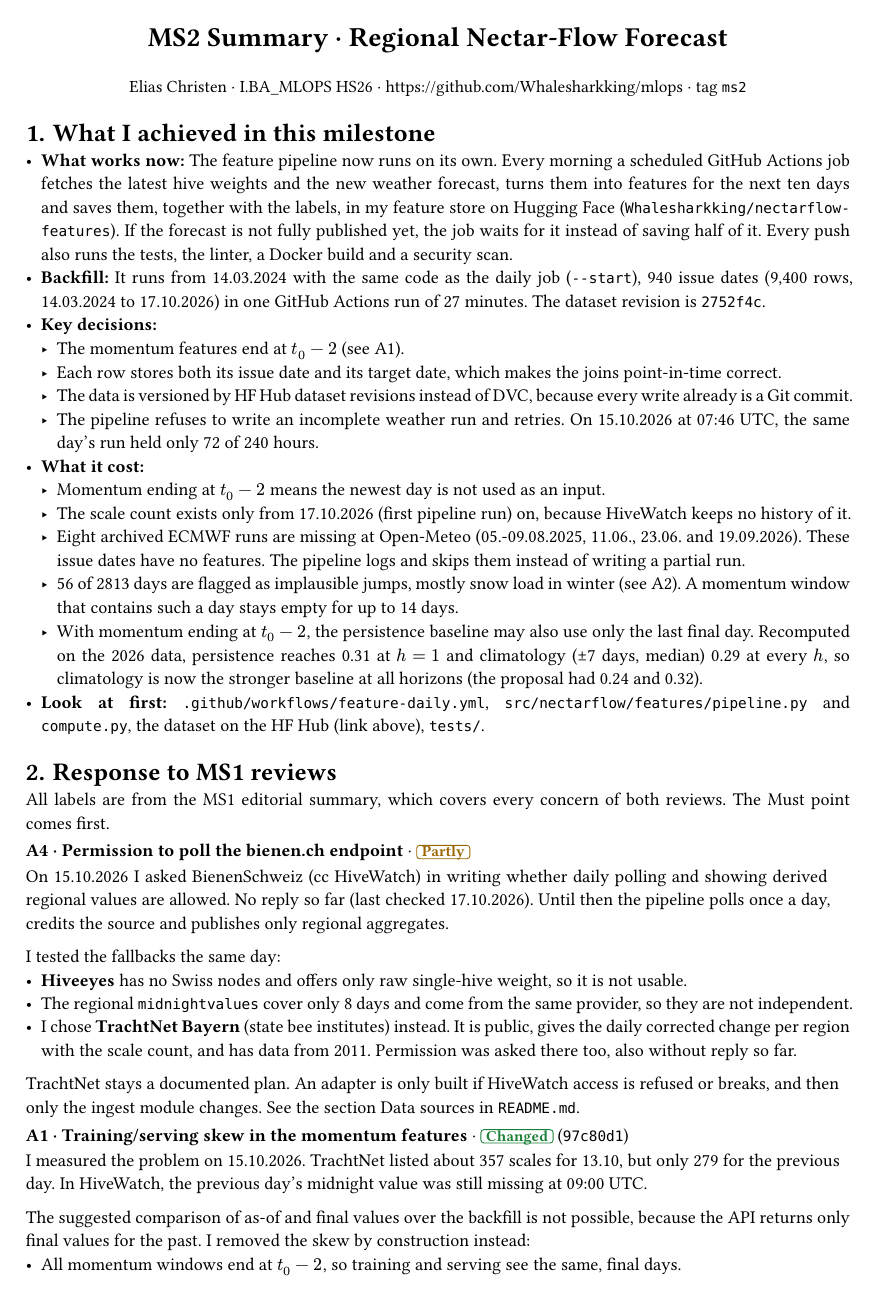
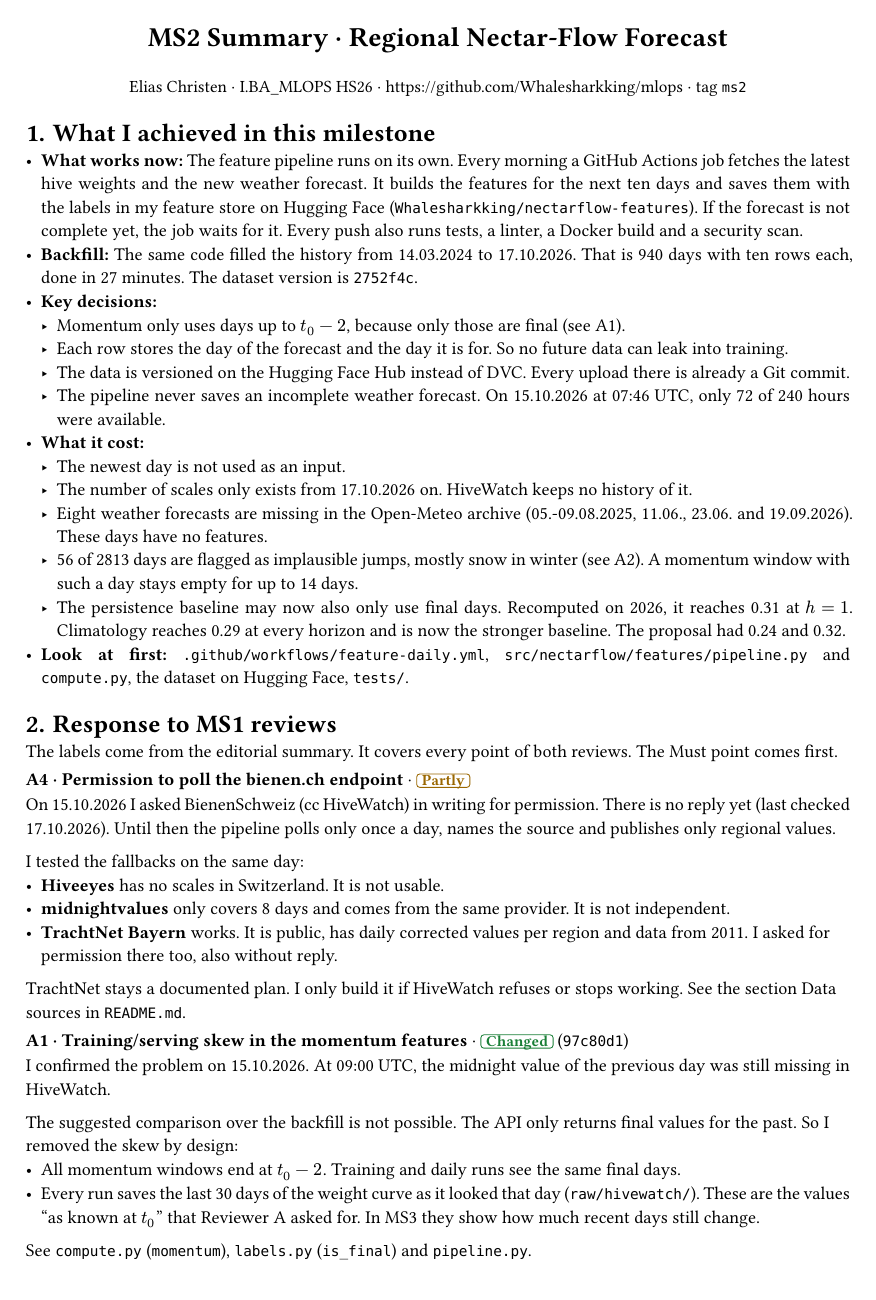
Before and after one commit to Whalesharkking/mlops, a Typst document (docs/ms2_summary.typ): page 1 of 2. Compiled offline with Typst 0.15.

Commit message:
docs(ms2): shorter sentences for readability

```diff
--- a/docs/ms2_summary.typ
+++ b/docs/ms2_summary.typ
@@ -22,44 +22,44 @@
 
 = What I achieved in this milestone
 
-- *What works now:* The feature pipeline now runs on its own. Every morning a scheduled GitHub Actions job fetches the latest hive weights and the new weather forecast, turns them into features for the next ten days and saves them, together with the labels, in my feature store on Hugging Face (#link("https://huggingface.co/datasets/Whalesharkking/nectarflow-features")[`Whalesharkking/nectarflow-features`]). If the forecast is not fully published yet, the job waits for it instead of saving half of it. Every push also runs the tests, the linter, a Docker build and a security scan.
-- *Backfill:* It runs from 14.03.2024 with the same code as the daily job (`--start`), 940 issue dates (9,400 rows, 14.03.2024 to 17.10.2026) in one GitHub Actions run of 27 minutes. The dataset revision is `2752f4c`.
+- *What works now:* The feature pipeline runs on its own. Every morning a GitHub Actions job fetches the latest hive weights and the new weather forecast. It builds the features for the next ten days and saves them with the labels in my feature store on Hugging Face (#link("https://huggingface.co/datasets/Whalesharkking/nectarflow-features")[`Whalesharkking/nectarflow-features`]). If the forecast is not complete yet, the job waits for it. Every push also runs tests, a linter, a Docker build and a security scan.
+- *Backfill:* The same code filled the history from 14.03.2024 to 17.10.2026. That is 940 days with ten rows each, done in 27 minutes. The dataset version is `2752f4c`.
 - *Key decisions:*
-  - The momentum features end at $t_0 - 2$ (see A1).
-  - Each row stores both its issue date and its target date, which makes the joins point-in-time correct.
-  - The data is versioned by HF Hub dataset revisions instead of DVC, because every write already is a Git commit.
-  - The pipeline refuses to write an incomplete weather run and retries. On 15.10.2026 at 07:46 UTC, the same day's run held only 72 of 240 hours.
+  - Momentum only uses days up to $t_0 - 2$, because only those are final (see A1).
+  - Each row stores the day of the forecast and the day it is for. So no future data can leak into training.
+  - The data is versioned on the Hugging Face Hub instead of DVC. Every upload there is already a Git commit.
+  - The pipeline never saves an incomplete weather forecast. On 15.10.2026 at 07:46 UTC, only 72 of 240 hours were available.
 - *What it cost:*
-  - Momentum ending at $t_0 - 2$ means the newest day is not used as an input.
-  - The scale count exists only from 17.10.2026 (first pipeline run) on, because HiveWatch keeps no history of it.
-  - Eight archived ECMWF runs are missing at Open-Meteo (05.-09.08.2025, 11.06., 23.06. and 19.09.2026). These issue dates have no features. The pipeline logs and skips them instead of writing a partial run.
-  - 56 of 2813 days are flagged as implausible jumps, mostly snow load in winter (see A2). A momentum window that contains such a day stays empty for up to 14 days.
-  - With momentum ending at $t_0 - 2$, the persistence baseline may also use only the last final day. Recomputed on the 2026 data, persistence reaches 0.31 at $h = 1$ and climatology (±7 days, median) 0.29 at every $h$, so climatology is now the stronger baseline at all horizons (the proposal had 0.24 and 0.32).
-- *Look at first:* `.github/workflows/feature-daily.yml`, `src/nectarflow/features/pipeline.py` and `compute.py`, the dataset on the HF Hub (link above), `tests/`.
+  - The newest day is not used as an input.
+  - The number of scales only exists from 17.10.2026 on. HiveWatch keeps no history of it.
+  - Eight weather forecasts are missing in the Open-Meteo archive (05.-09.08.2025, 11.06., 23.06. and 19.09.2026). These days have no features.
+  - 56 of 2813 days are flagged as implausible jumps, mostly snow in winter (see A2). A momentum window with such a day stays empty for up to 14 days.
+  - The persistence baseline may now also only use final days. Recomputed on 2026, it reaches 0.31 at $h = 1$. Climatology reaches 0.29 at every horizon and is now the stronger baseline. The proposal had 0.24 and 0.32.
+- *Look at first:* `.github/workflows/feature-daily.yml`, `src/nectarflow/features/pipeline.py` and `compute.py`, the dataset on Hugging Face, `tests/`.
 
 = Response to MS1 reviews
 
-All labels are from the MS1 editorial summary, which covers every concern of both reviews. The Must point comes first.
+The labels come from the editorial summary. It covers every point of both reviews. The Must point comes first.
 
 #entry("A4", "Permission to poll the bienen.ch endpoint", "Partly", none)[
-  On 15.10.2026 I asked BienenSchweiz (cc HiveWatch) in writing whether daily polling and showing derived regional values are allowed. No reply so far (last checked 17.10.2026). Until then the pipeline polls once a day, credits the source and publishes only regional aggregates.
+  On 15.10.2026 I asked BienenSchweiz (cc HiveWatch) in writing for permission. There is no reply yet (last checked 17.10.2026). Until then the pipeline polls only once a day, names the source and publishes only regional values.
 
-  I tested the fallbacks the same day:
-  - *Hiveeyes* has no Swiss nodes and offers only raw single-hive weight, so it is not usable.
-  - The regional `midnightvalues` cover only 8 days and come from the same provider, so they are not independent.
-  - I chose *TrachtNet Bayern* (state bee institutes) instead. It is public, gives the daily corrected change per region with the scale count, and has data from 2011. Permission was asked there too, also without reply so far.
+  I tested the fallbacks on the same day:
+  - *Hiveeyes* has no scales in Switzerland. It is not usable.
+  - *midnightvalues* only covers 8 days and comes from the same provider. It is not independent.
+  - *TrachtNet Bayern* works. It is public, has daily corrected values per region and data from 2011. I asked for permission there too, also without reply.
 
-  TrachtNet stays a documented plan. An adapter is only built if HiveWatch access is refused or breaks, and then only the ingest module changes. See the section Data sources in `README.md`.
+  TrachtNet stays a documented plan. I only build it if HiveWatch refuses or stops working. See the section Data sources in `README.md`.
 ]
 
 #entry("A1", "Training/serving skew in the momentum features", "Changed", "97c80d1")[
-  I measured the problem on 15.10.2026. TrachtNet listed about 357 scales for 13.10, but only 279 for the previous day. In HiveWatch, the previous day's midnight value was still missing at 09:00 UTC.
+  I confirmed the problem on 15.10.2026. At 09:00 UTC, the midnight value of the previous day was still missing in HiveWatch.
 
-  The suggested comparison of as-of and final values over the backfill is not possible, because the API returns only final values for the past. I removed the skew by construction instead:
-  - All momentum windows end at $t_0 - 2$, so training and serving see the same, final days.
-  - From now on, every run archives the last 30 days of the weight series exactly as polled (`raw/hivewatch/`). This gives the as-of values Reviewer A asked for, and in MS3 they show how much the last days still change before they are final.
+  The suggested comparison over the backfill is not possible. The API only returns final values for the past. So I removed the skew by design:
+  - All momentum windows end at $t_0 - 2$. Training and daily runs see the same final days.
+  - Every run saves the last 30 days of the weight curve as it looked that day (`raw/hivewatch/`). These are the values "as known at $t_0$" that Reviewer A asked for. In MS3 they show how much recent days still change.
 
-  See `src/nectarflow/features/compute.py` (`momentum`), `labels.py` (`is_final`), `pipeline.py` (as-of snapshot in `raw/hivewatch/`).
+  See `compute.py` (`momentum`), `labels.py` (`is_final`) and `pipeline.py`.
 ]
 
 #entry("A2", "Changing scale population", "Partly", "97c80d1")[
@@ -67,2 +67 @@ All labels are from the MS1 editorial summary, which covers every concern of bot
 
-  How I handle it:
```
Also changed, not shown: docs/ms2_summary.typ (25 more changed lines).
